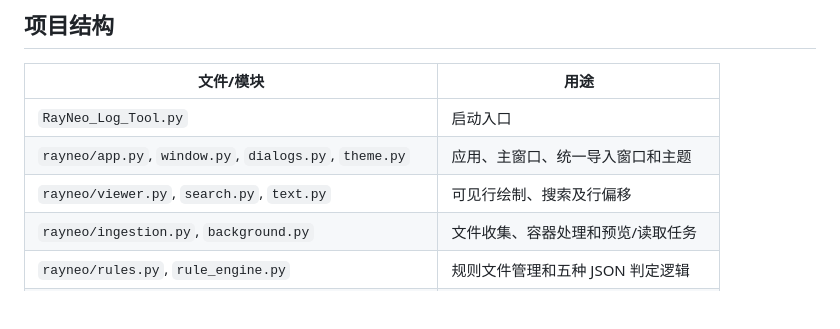
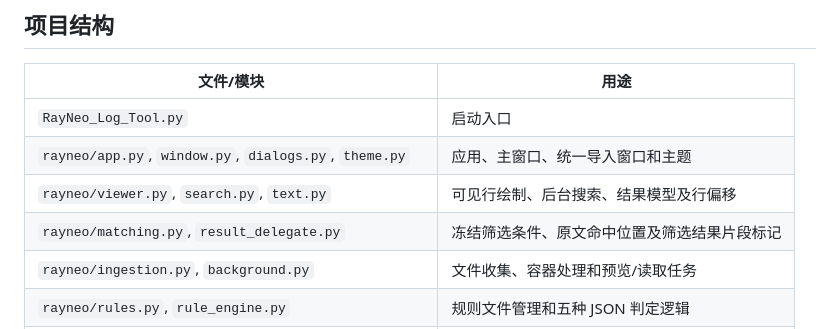
Before and after one commit to gaoyinhui1-wq/RayNeo-Log-Tool, a Markdown page: README.md, the part around one of its changes. Drawn GitHub-style; blank space fills up the shorter version.

```diff
--- a/README.md
+++ b/README.md
@@ -66,7 +79,8 @@ RAR、7z 未加入解码器，会提示先解压再导入文件夹；“所有
 | --- | --- |
 | `RayNeo_Log_Tool.py` | 启动入口 |
 | `rayneo/app.py`, `window.py`, `dialogs.py`, `theme.py` | 应用、主窗口、统一导入窗口和主题 |
-| `rayneo/viewer.py`, `search.py`, `text.py` | 可见行绘制、搜索及行偏移 |
+| `rayneo/viewer.py`, `search.py`, `text.py` | 可见行绘制、后台搜索、结果模型及行偏移 |
+| `rayneo/matching.py`, `result_delegate.py` | 冻结筛选条件、原文命中位置及筛选结果片段标记 |
 | `rayneo/ingestion.py`, `background.py` | 文件收集、容器处理和预览/读取任务 |
 | `rayneo/rules.py`, `rule_engine.py` | 规则文件管理和五种 JSON 判定逻辑 |
 | `rayneo/indexing.py`, `records.py`, `timestamps.py` | 多关键词索引、缓存、观察范围和时间 |
```
Also changed, not shown: other parts of README.md (+15 -2 lines), filter_highlight_preview.png (added), 9 other files.
